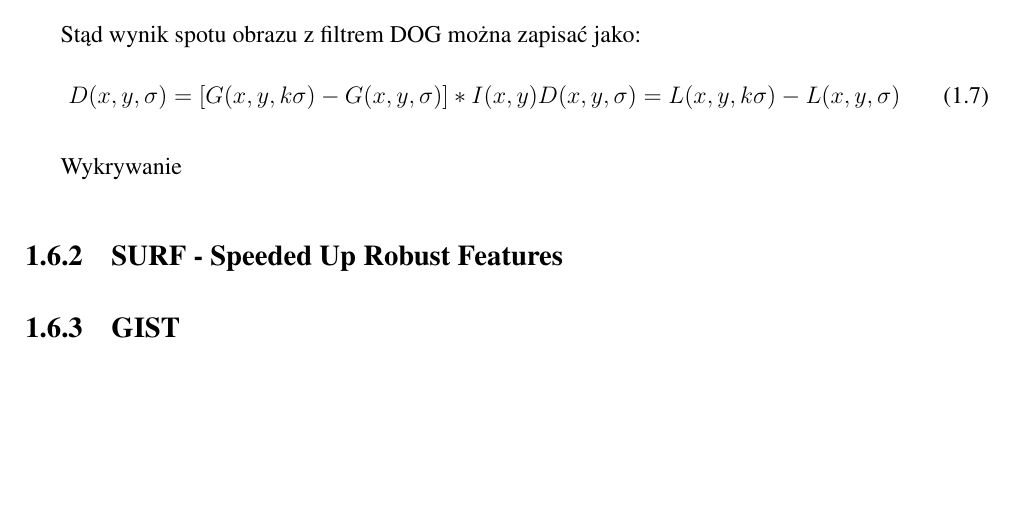
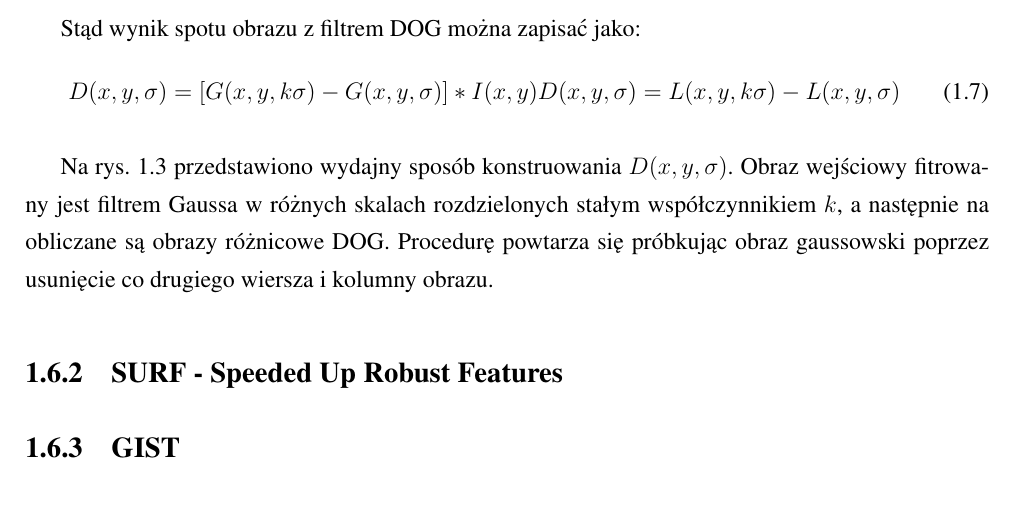
Before and after one commit to michalcichon/praca-magisterska, a LaTeX thesis (praca_magisterska.tex, which reads 01_podstawy_teoretyczne.tex): part of page 18 of 31, cut so that both start at the same text, the shorter picture padded with empty space. Compiled offline with pdfLaTeX.

Commit message:
Ekstrakcja - SIFT

```diff
--- a/01_podstawy_teoretyczne.tex
+++ b/01_podstawy_teoretyczne.tex
@@ -141,7 +141,7 @@ D(x, y, \sigma) = [G(x, y, k\sigma) - G(x, y, \sigma)] \ast I(x, y)
 D(x, y, \sigma) = L(x, y, k\sigma) - L(x, y, \sigma)
 \end{equation}
 
-Wykrywanie
+Na rys. \ref{fig:sift-gaussian-to-dog} przedstawiono wydajny sposób konstruowania $D(x, y, \sigma)$. Obraz wejściowy fitrowany jest filtrem Gaussa w różnych skalach rozdzielonych stałym współczynnikiem $k$, a następnie na obliczane są obrazy różnicowe DOG. Procedurę powtarza się próbkując obraz gaussowski poprzez usunięcie co drugiego wiersza i kolumny obrazu.
 
 \begin{figure}[h]
 	\centering
```
